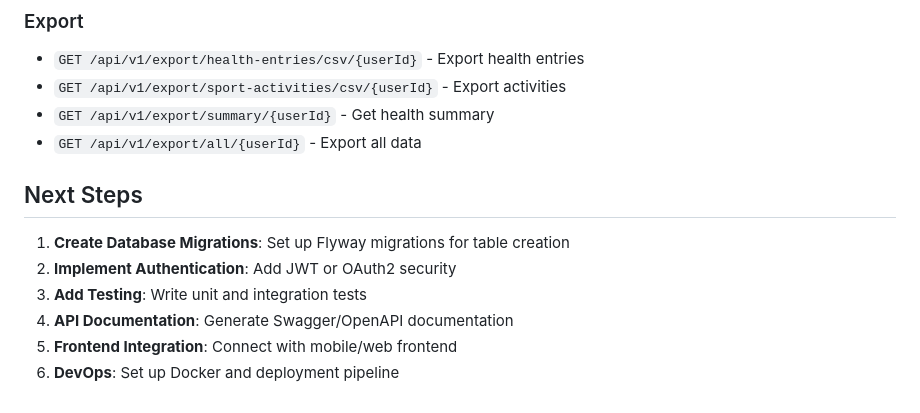
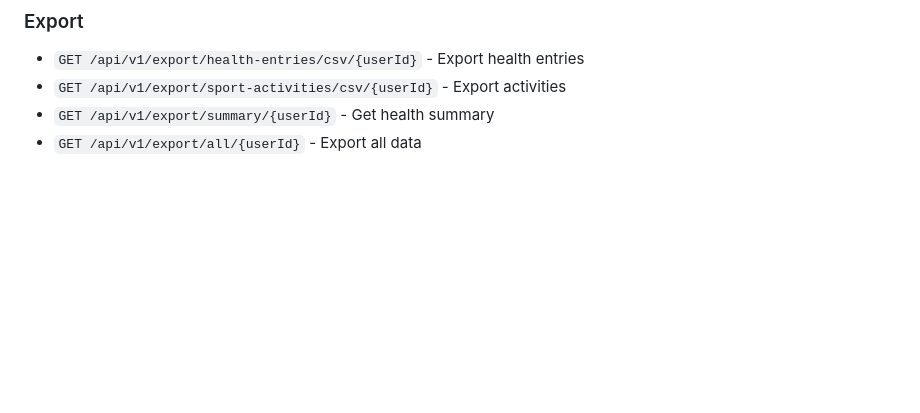
Before and after one commit to matijag13/HealthTrackMe, a Markdown page: apps/api/README.md, the part around one of its changes. Drawn GitHub-style; blank space fills up the shorter version.

```diff
--- a/apps/api/README.md
+++ b/apps/api/README.md
@@ -356,12 +381,3 @@ The API will be available at `http://localhost:8080`
 - `GET /api/v1/export/sport-activities/csv/{userId}` - Export activities
 - `GET /api/v1/export/summary/{userId}` - Get health summary
 - `GET /api/v1/export/all/{userId}` - Export all data
-
-## Next Steps
-
-1. **Create Database Migrations**: Set up Flyway migrations for table creation
-2. **Implement Authentication**: Add JWT or OAuth2 security
-3. **Add Testing**: Write unit and integration tests
-4. **API Documentation**: Generate Swagger/OpenAPI documentation
-5. **Frontend Integration**: Connect with mobile/web frontend
-6. **DevOps**: Set up Docker and deployment pipeline
```
Also changed, not shown: other parts of apps/api/README.md (+62 -37 lines), docs/database/ER-diagram.png (added).
